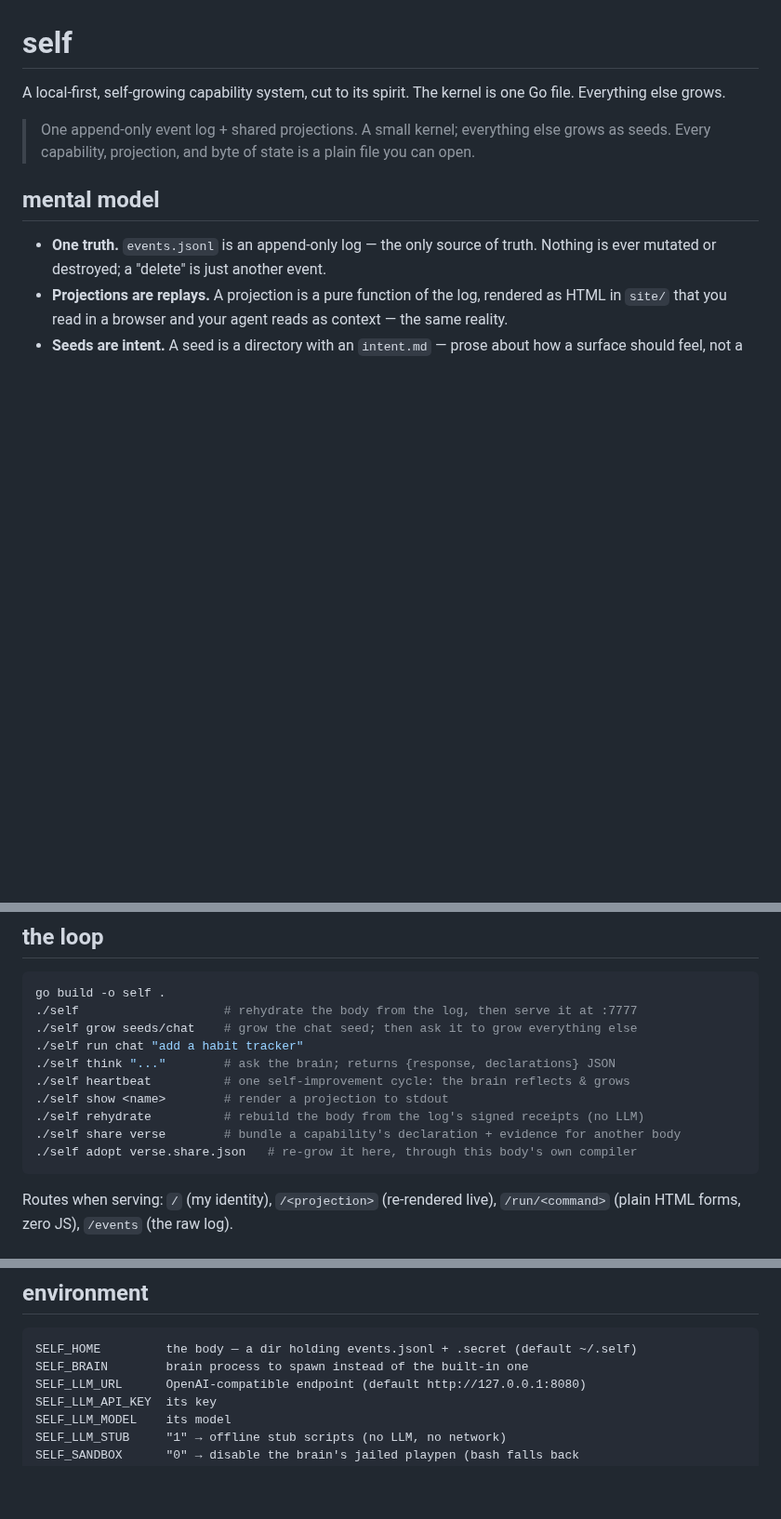
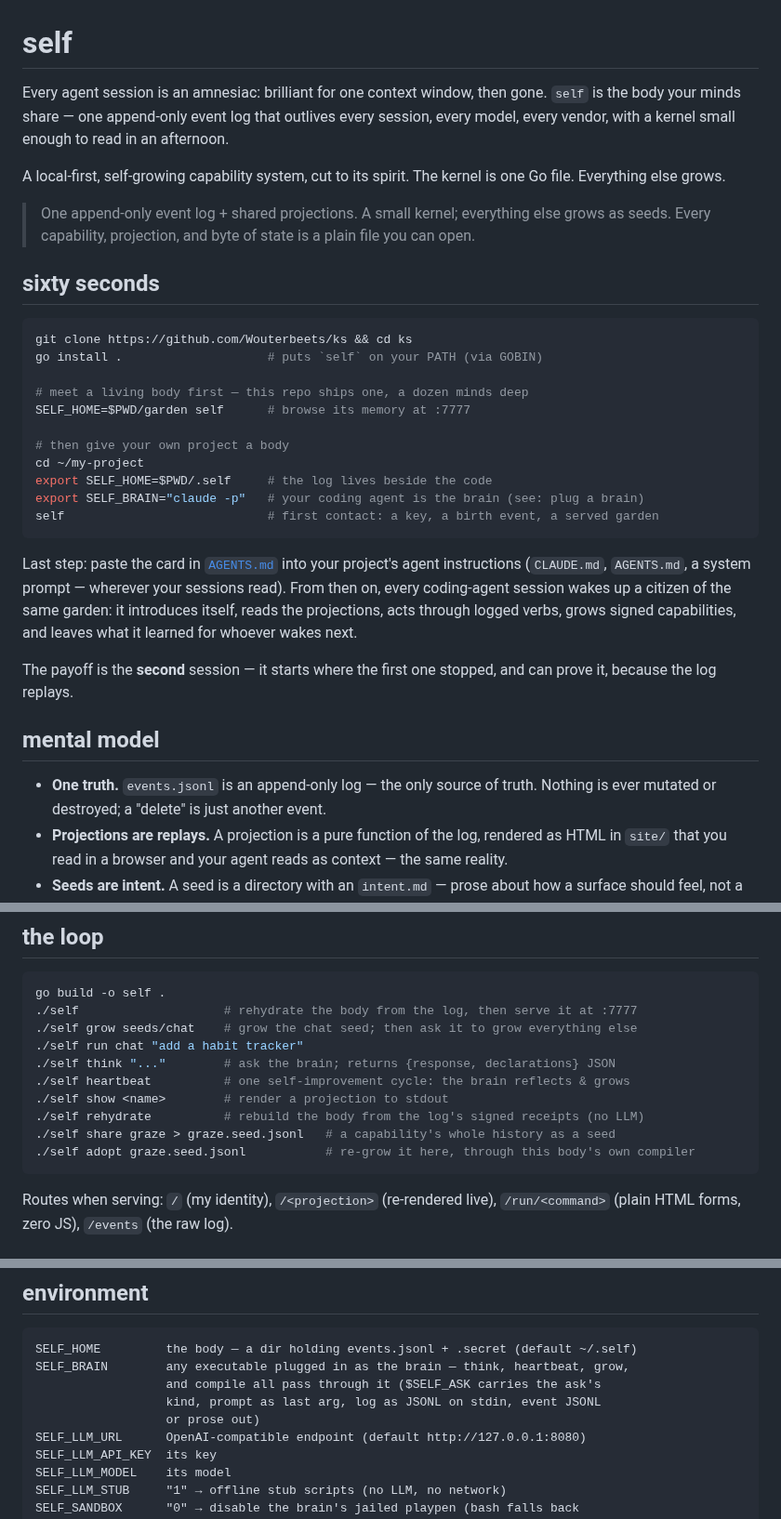
Before and after one commit to Wouterbeets/self, a Markdown page: README.md, 3 parts joined by grey strips. Shown at 93% size. GitHub-like rendering; blank space fills up the shorter version.

Commit message:
readme: the sixty-second on-ramp
Lead with the problem (session amnesia) and the shortest honest path
to the payoff: install, meet the living garden this repo ships, give
your own project a body, plug your coding agent in as the brain, and
paste the AGENTS.md card so every future session wakes up a citizen.
Names the real product moment — the second session, which starts
where the first stopped and can prove it.

Also refreshes stale lines: share/adopt examples match the seed
format, SELF_BRAIN documents the one-seam contract, and the test
list names everything the suite actually pins.

Co-Authored-By: Claude Fable 5 <noreply@anthropic.com>
Claude-Session: https://claude.ai/code/session_01MM98u69J9TCT9Es2w6g4DB

````diff
--- a/README.md
+++ b/README.md
@@ -1,11 +1,42 @@
 # self
 
-A local-first, self-growing capability system, cut to its spirit. The kernel is
-one Go file. Everything else grows.
+Every agent session is an amnesiac: brilliant for one context window, then
+gone. `self` is the body your minds share — one append-only event log that
+outlives every session, every model, every vendor, with a kernel small enough
+to read in an afternoon.
+
+A local-first, self-growing capability system, cut to its spirit. The kernel
+is one Go file. Everything else grows.
 
 > One append-only event log + shared projections. A small kernel; everything
 > else grows as seeds. Every capability, projection, and byte of state is a
 > plain file you can open.
+
+## sixty seconds
+
+```sh
+git clone https://github.com/Wouterbeets/ks && cd ks
+go install .                    # puts `self` on your PATH (via GOBIN)
+
+# meet a living body first — this repo ships one, a dozen minds deep
+SELF_HOME=$PWD/garden self      # browse its memory at :7777
+
+# then give your own project a body
+cd ~/my-project
+export SELF_HOME=$PWD/.self     # the log lives beside the code
+export SELF_BRAIN="claude -p"   # your coding agent is the brain (see: plug a brain)
+self                            # first contact: a key, a birth event, a served garden
+```
+
+Last step: paste the card in [`AGENTS.md`](AGENTS.md) into your project's agent
+instructions (`CLAUDE.md`, `AGENTS.md`, a system prompt — wherever your
+sessions read). From then on, every coding-agent session wakes up a citizen of
+the same garden: it introduces itself, reads the projections, acts through
+logged verbs, grows signed capabilities, and leaves what it learned for
+whoever wakes next.
+
+The payoff is the **second** session — it starts where the first one stopped,
+and can prove it, because the log replays.
 
 ## mental model
 
@@ -41,8 +72,8 @@ go build -o self .
 ./self heartbeat          # one self-improvement cycle: the brain reflects & grows
 ./self show <name>        # render a projection to stdout
 ./self rehydrate          # rebuild the body from the log's signed receipts (no LLM)
-./self share verse        # bundle a capability's declaration + evidence for another body
-./self adopt verse.share.json   # re-grow it here, through this body's own compiler
+./self share graze > graze.seed.jsonl   # a capability's whole history as a seed
+./self adopt graze.seed.jsonl           # re-grow it here, through this body's own compiler
 ```
 
 Routes when serving: `/` (my identity), `/<projection>` (re-rendered live),
@@ -119,7 +150,10 @@ question in the garden's log.
 
 ```
 SELF_HOME         the body — a dir holding events.jsonl + .secret (default ~/.self)
-SELF_BRAIN        brain process to spawn instead of the built-in one
+SELF_BRAIN        any executable plugged in as the brain — think, heartbeat, grow,
+                  and compile all pass through it ($SELF_ASK carries the ask's
+                  kind, prompt as last arg, log as JSONL on stdin, event JSONL
+                  or prose out)
 SELF_LLM_URL      OpenAI-compatible endpoint (default http://127.0.0.1:8080)
 SELF_LLM_API_KEY  its key
 SELF_LLM_MODEL    its model
````
Also changed, not shown: other parts of README.md (+3 -1 lines).
